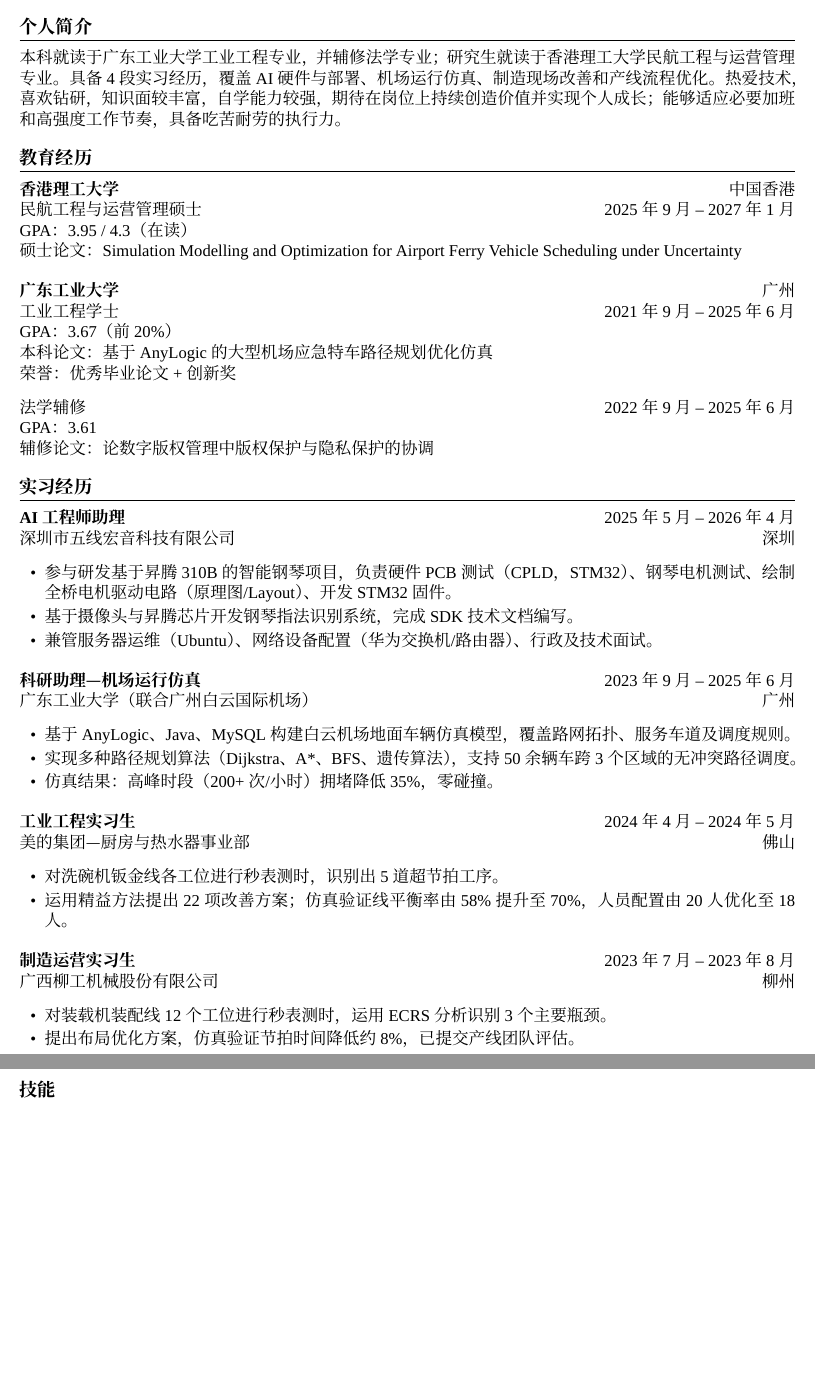
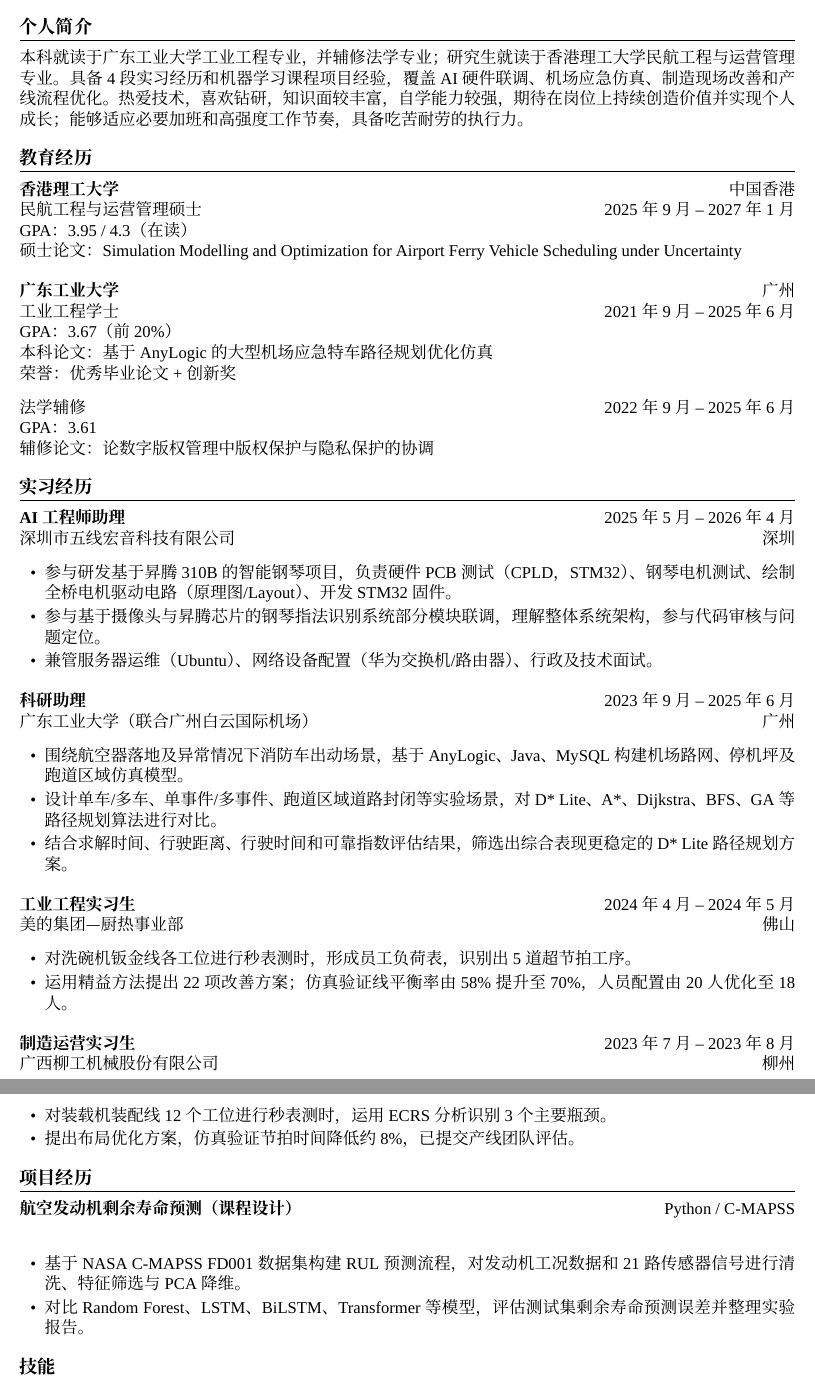
Before and after one commit to idsefa/resume, a LaTeX CV (latex-templates/resume-zh.tex): two parts of pages 1 and 2 of 2, joined at a grey line, cut so that both start at the same text, the shorter picture padded with empty space. Compiled offline with XeLaTeX.

Commit message:
Revise Chinese resume project details

```diff
--- a/latex-templates/resume-zh.tex
+++ b/latex-templates/resume-zh.tex
@@ -51,7 +51,7 @@
 %  个人简介
 % ══════════════════════════════════════════════════════════════
 \section{个人简介}
-本科就读于广东工业大学工业工程专业，并辅修法学专业；研究生就读于香港理工大学民航工程与运营管理专业。具备 4 段实习经历，覆盖 AI 硬件与部署、机场运行仿真、制造现场改善和产线流程优化。热爱技术，喜欢钻研，知识面较丰富，自学能力较强，期待在岗位上持续创造价值并实现个人成长；能够适应必要加班和高强度工作节奏，具备吃苦耐劳的执行力。
+本科就读于广东工业大学工业工程专业，并辅修法学专业；研究生就读于香港理工大学民航工程与运营管理专业。具备 4 段实习经历和机器学习课程项目经验，覆盖 AI 硬件联调、机场应急仿真、制造现场改善和产线流程优化。热爱技术，喜欢钻研，知识面较丰富，自学能力较强，期待在岗位上持续创造价值并实现个人成长；能够适应必要加班和高强度工作节奏，具备吃苦耐劳的执行力。
 
 % ══════════════════════════════════════════════════════════════
 %  教育经历
@@ -85,24 +85,24 @@ GPA：3.61 \\
 \experienceEntry{AI 工程师助理}{2025年5月 -- 2026年4月}{深圳市五线宏音科技有限公司}{深圳}
 \begin{itemize}
   \resumeItem{参与研发基于昇腾310B的智能钢琴项目，负责硬件PCB测试（CPLD，STM32）、钢琴电机测试、绘制全桥电机驱动电路（原理图/Layout）、开发 STM32 固件。}
-  \resumeItem{基于摄像头与昇腾芯片开发钢琴指法识别系统，完成 SDK 技术文档编写。}
+  \resumeItem{参与基于摄像头与昇腾芯片的钢琴指法识别系统部分模块联调，理解整体系统架构，参与代码审核与问题定位。}
   \resumeItem{兼管服务器运维（Ubuntu）、网络设备配置（华为交换机/路由器）、行政及技术面试。}
 \end{itemize}
 
 \vspace{4pt}
 
-\experienceEntry{科研助理 — 机场运行仿真}{2023年9月 -- 2025年6月}{广东工业大学（联合广州白云国际机场）}{广州}
+\experienceEntry{科研助理}{2023年9月 -- 2025年6月}{广东工业大学（联合广州白云国际机场）}{广州}
 \begin{itemize}
-  \resumeItem{基于 AnyLogic、Java、MySQL 构建白云机场地面车辆仿真模型，覆盖路网拓扑、服务车道及调度规则。}
-  \resumeItem{实现多种路径规划算法（Dijkstra、A*、BFS、遗传算法），支持 50 余辆车跨 3 个区域的无冲突路径调度。}
-  \resumeItem{仿真结果：高峰时段（200+ 次/小时）拥堵降低 35\%，零碰撞。}
+  \resumeItem{围绕航空器落地及异常情况下消防车出动场景，基于 AnyLogic、Java、MySQL 构建机场路网、停机坪及跑道区域仿真模型。}
+  \resumeItem{设计单车/多车、单事件/多事件、跑道区域道路封闭等实验场景，对 D* Lite、A*、Dijkstra、BFS、GA 等路径规划算法进行对比。}
+  \resumeItem{结合求解时间、行驶距离、行驶时间和可靠指数评估结果，筛选出综合表现更稳定的 D* Lite 路径规划方案。}
 \end{itemize}
 
 \vspace{4pt}
 
-\experienceEntry{工业工程实习生}{2024年4月 -- 2024年5月}{美的集团 — 厨房与热水器事业部}{佛山}
+\experienceEntry{工业工程实习生}{2024年4月 -- 2024年5月}{美的集团 — 厨热事业部}{佛山}
 \begin{itemize}
-  \resumeItem{对洗碗机钣金线各工位进行秒表测时，识别出 5 道超节拍工序。}
+  \resumeItem{对洗碗机钣金线各工位进行秒表测时，形成员工负荷表，识别出 5 道超节拍工序。}
   \resumeItem{运用精益方法提出 22 项改善方案；仿真验证线平衡率由 58\% 提升至 70\%，人员配置由 20 人优化至 18 人。}
 \end{itemize}
 
@@ -115,6 +115,17 @@ GPA：3.61 \\
 \end{itemize}
 
 % ══════════════════════════════════════════════════════════════
+%  项目经历
+% ══════════════════════════════════════════════════════════════
+\section{项目经历}
+
+\textbf{航空发动机剩余寿命预测（课程设计）} \hfill Python / C-MAPSS \\
+\begin{itemize}
+  \resumeItem{基于 NASA C-MAPSS FD001 数据集构建 RUL 预测流程，对发动机工况数据和 21 路传感器信号进行清洗、特征筛选与 PCA 降维。}
+  \resumeItem{对比 Random Forest、LSTM、BiLSTM、Transformer 等模型，评估测试集剩余寿命预测误差并整理实验报告。}
+\end{itemize}
+
+% ══════════════════════════════════════════════════════════════
 %  技能
 % ══════════════════════════════════════════════════════════════
 \section{技能}
```
Also changed, not shown: latex-templates/resume-zh.pdf, latex-templates/resume-zh.tex (1 more changed lines).
